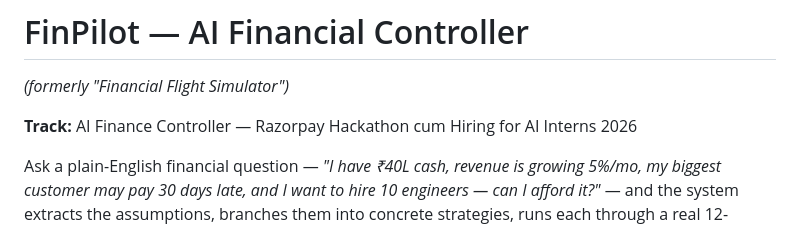
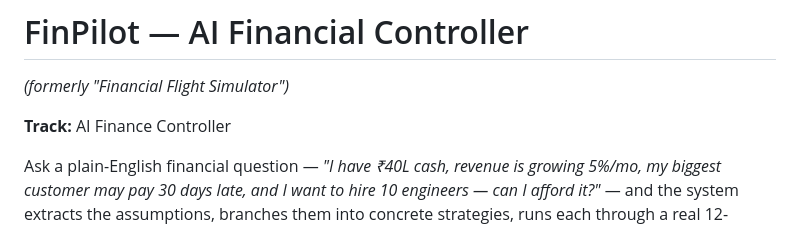
Before and after one commit to vaishn4vi/finpilot-financial-flight-simulator, a Markdown page: README.md, the part around the change. Rendered like a GitHub page.

Commit message:
Revise track description in README.md
Updated the project track description in README.

```diff
--- a/README.md
+++ b/README.md
@@ -1,7 +1,7 @@
 # FinPilot — AI Financial Controller
 *(formerly "Financial Flight Simulator")*
 
-**Track:** AI Finance Controller — Razorpay Hackathon cum Hiring for AI Interns 2026
+**Track:** AI Finance Controller
 
 Ask a plain-English financial question — *"I have ₹40L cash, revenue is
 growing 5%/mo, my biggest customer may pay 30 days late, and I want to hire
```
